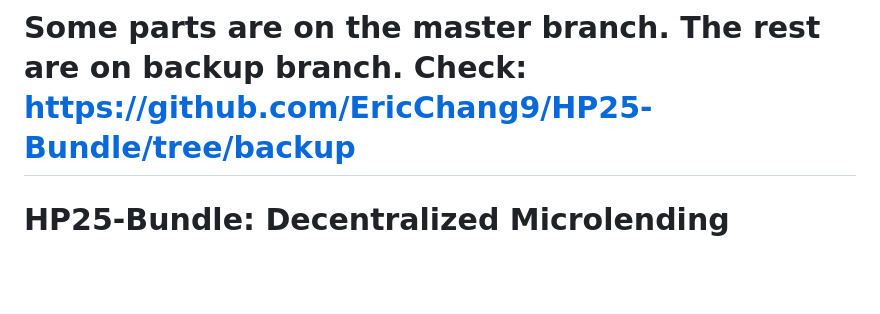
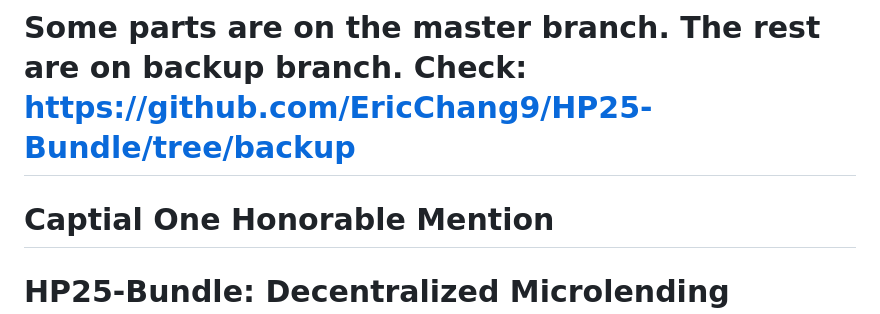
Before and after one commit to xhcarina/HackPrinceton25-Spring-Bundle, a Markdown page: README.md, the part around the change. Drawn GitHub-style; blank space fills up the shorter version.

```diff
--- a/README.md
+++ b/README.md
@@ -1,4 +1,6 @@
 # Some parts are on the master branch. The rest are on backup branch. Check: https://github.com/EricChang9/HP25-Bundle/tree/backup
+# Captial One Honorable Mention
+
 
 # HP25-Bundle: Decentralized Microlending Platform
 
```
